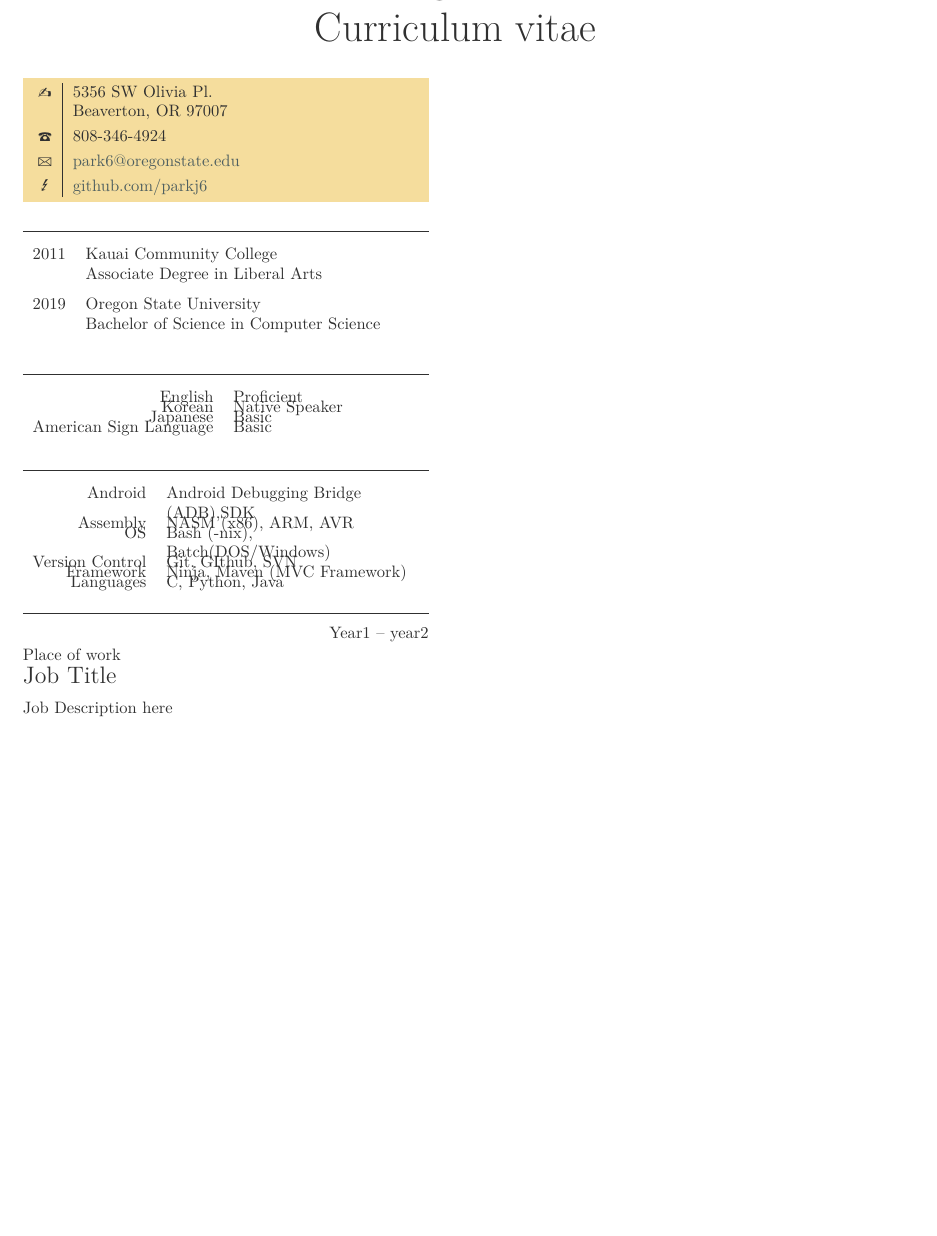
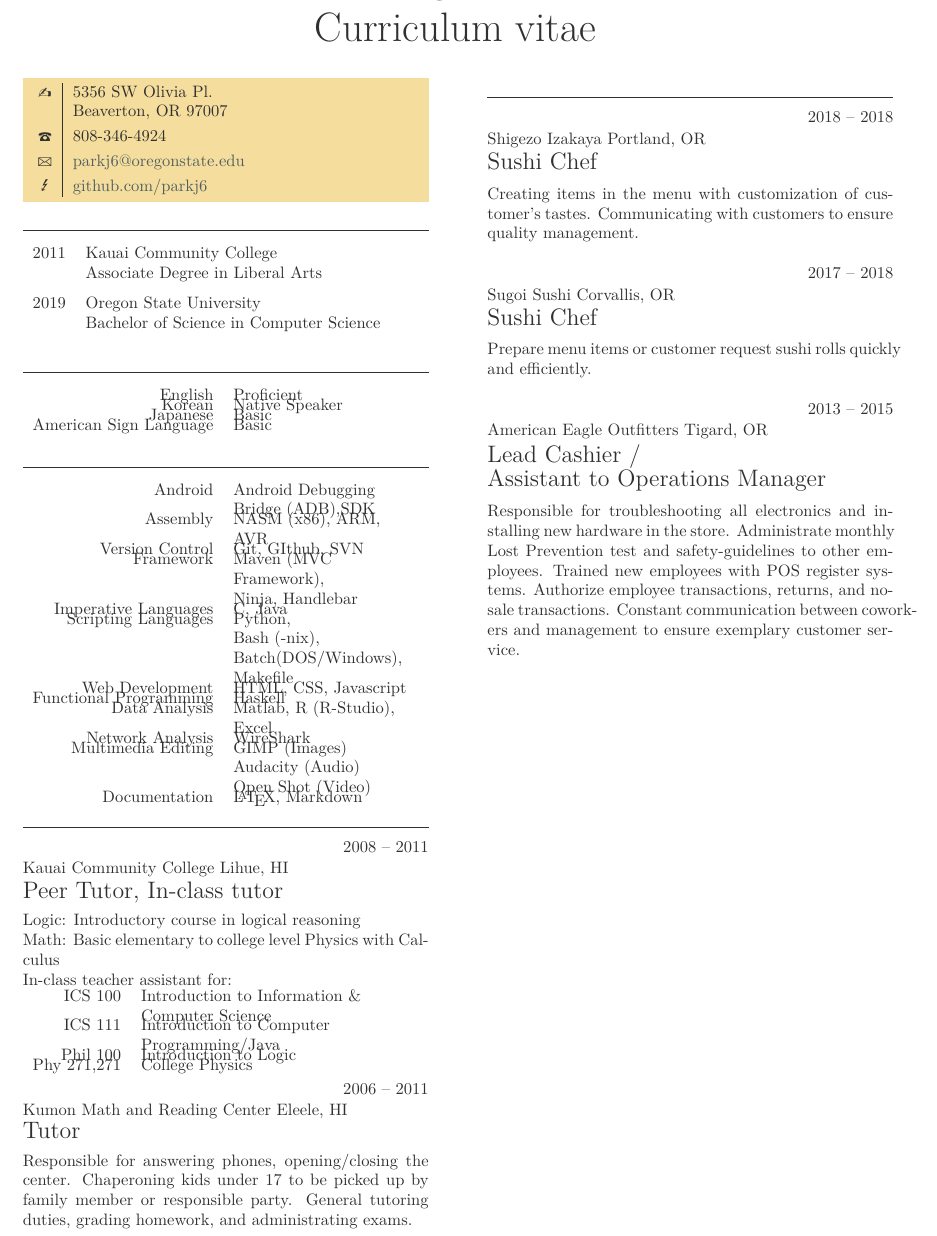
Before and after one commit to parkj6/cv, a LaTeX CV (jong-cv.tex): part of the page, cut so that both start at the same text, the shorter picture padded with empty space. Compiled offline with LuaLaTeX.

Commit message:
typo fixed

```diff
--- a/jong-cv.tex
+++ b/jong-cv.tex
@@ -1,15 +1,22 @@
 \documentclass{tccv}
 \usepackage[english]{babel}
+\usepackage {bookmark}
 
 \begin{document}
 
+%%%%%%%%%%%%%%%%%%%%%%%%%%%%%%%%%%%%%%%%
+%%           Personal Info           %%
+%%%%%%%%%%%%%%%%%%%%%%%%%%%%%%%%%%%%%%%%
 \part{Jong Park}
 \personal
 	[github.com/parkj6]
 	{5356 SW Olivia Pl. \newline Beaverton, OR 97007}
 	{808-346-4924}
-	{park6@oregonstate.edu}
+	{parkj6@oregonstate.edu}
 
+%%%%%%%%%%%%%%%%%%%%%%%%%%%%%%%%%%%%%%%%
+%%             Education              %%
+%%%%%%%%%%%%%%%%%%%%%%%%%%%%%%%%%%%%%%%%
 \section{Education}
 	\begin{yearlist}
 		\item{2011}
@@ -29,34 +38,109 @@
 		\item {American Sign Language}{Basic}
 	\end{factlist}
 
+%%%%%%%%%%%%%%%%%%%%%%%%%%%%%%%%%%%%%%%%
+%%          Actual Skill Set          %%
+%%%%%%%%%%%%%%%%%%%%%%%%%%%%%%%%%%%%%%%%
 \section{Software Skills}
 	\begin{factlist}
 		\item {Android}
 			{Android Debugging Bridge (ADB),SDK}
 		\item {Assembly}
 			{NASM (x86), ARM, AVR}
-		\item {OS}
-			{Bash (-nix), Batch(DOS/Windows)}
 		\item {Version Control}
 			{Git, GIthub, SVN}
 		\item{Framework}
-			{Ninja, Maven (MVC Framework)}
-		\item{Languages}
-			{C, Python, Java}
-
+			{Maven (MVC Framework), \\
+			 Ninja, Handlebar}
+		\item{Imperative Languages}
+			{C, Java}
+		\item{Scripting Languages}
+			{Python,\\
+			 Bash (-nix),\\
+			 Batch(DOS/Windows), \\
+			 Makefile}
+		\item{Web Development}
+			{HTML, CSS, Javascript}
+		\item{Functional Programming}
+			{Haskell}
+		\item{Data Analysis}
+			{Matlab, R (R-Studio), Excel}
+		\item{Network Analysis}
+			{WireShark}
+		\item{Multimedia Editing}
+			{GIMP (Images) \\
+			Audacity (Audio)\\
+			Open Shot (Video)}
+		\item{Documentation}
+			{\LaTeX, Markdown}
 	\end{factlist}
 
 
+%%%%%%%%%%%%%%%%%%%%%%%%%%%%%%%%%%%%%%%%
+%%		 Work Experience         %%
+%%%%%%%%%%%%%%%%%%%%%%%%%%%%%%%%%%%%%%%%
 \section{Work Experience}
-	\begin{eventlist}
+	 \begin{eventlist}
+		 \item {2008 -- 2011}
+			 {\textbf{Kauai Community College}           Lihue, HI}
+			 {Peer Tutor, In-class tutor}
 
-		\item {Year1 -- year2}
-		{Place of work}
-		{Job Title}
+			\textbf{Logic}: Introductory course in logical reasoning \\
+			\textbf{Math}: Basic elementary to college level Physics with Calculus \\
+			In-class teacher assistant for:\\
+			 \begin{factlist}
+				 \item{ICS 100}
+					 {Introduction to Information \& Computer Science}
+				 \item{ICS 111}
+					 {Introduction to Computer Programming/Java}
+				 \item{Phil 100}
+					 {Introduction to Logic}
+				 \item{Phy 271,271}
+					 {College Physics}
+			 \end{factlist}
 
-		Job Description here
+		\item {2006 -- 2011}
+			{\textbf{Kumon Math and Reading Center}       Eleele, HI}
+			{Tutor}
+
+			Responsible for answering phones, opening/closing the center.
+			Chaperoning kids under 17 to be picked up by family member or responsible party.
+			General tutoring duties, grading homework, and administrating exams.
+
+	\end{eventlist}
+
+%%%%%%%%%%%%%%%%%%%%%%%%%%%%%%%%%%%%%%%%
+%%	  If Resume, Comment this section   %%
+%% 	     Other Work Experience         %%
+%%%%%%%%%%%%%%%%%%%%%%%%%%%%%%%%%%%%%%%%
+\section{Other Work Experience}
+	 \begin{eventlist}
+		 \item {2018 -- 2018}
+			 {\textbf{Shigezo Izakaya}                 Portland, OR}
+			 {Sushi Chef}
+
+			Creating items in the menu with customization of customer's tastes.
+			Communicating with customers to ensure quality management.
+
+		\item {2017 -- 2018}
+			{\textbf{Sugoi Sushi}                          Corvallis, OR}
+			{Sushi Chef}
+
+			Prepare menu items or customer request sushi rolls quickly and efficiently.
+
+		\item {2013 -- 2015}
+			{\textbf{American Eagle Outfitters}     Tigard, OR}
+			{Lead Cashier /\\ Assistant to Operations Manager}
+
+			Responsible for troubleshooting all electronics and installing new hardware in the store.
+			Administrate monthly Lost Prevention test and safety-guidelines to other employees.
+			Trained new employees with POS register systems.
+			Authorize employee transactions, returns, and no-sale transactions.
+			Constant communication between coworkers and management to ensure exemplary customer service.
+
 	\end{eventlist}
 
 
 
+
 \end{document}
```
Also changed, not shown: README.md, jong-cv.pdf (added), jong-cv.tex (4 more changed lines), 1 other file.
